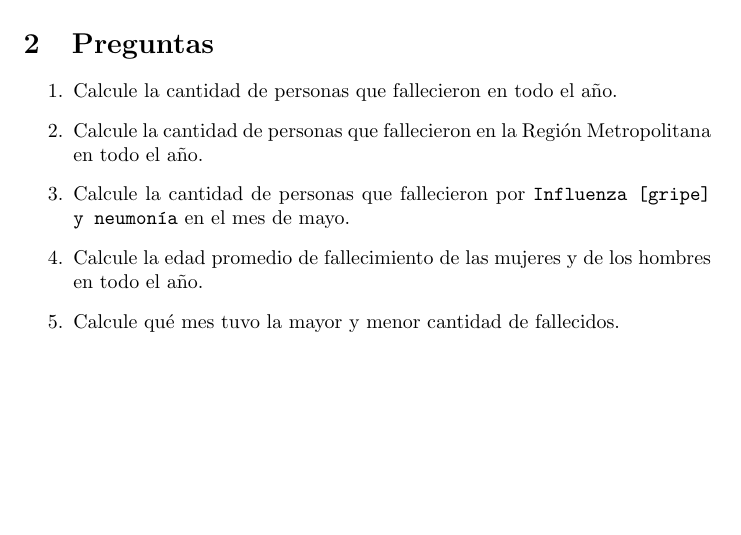
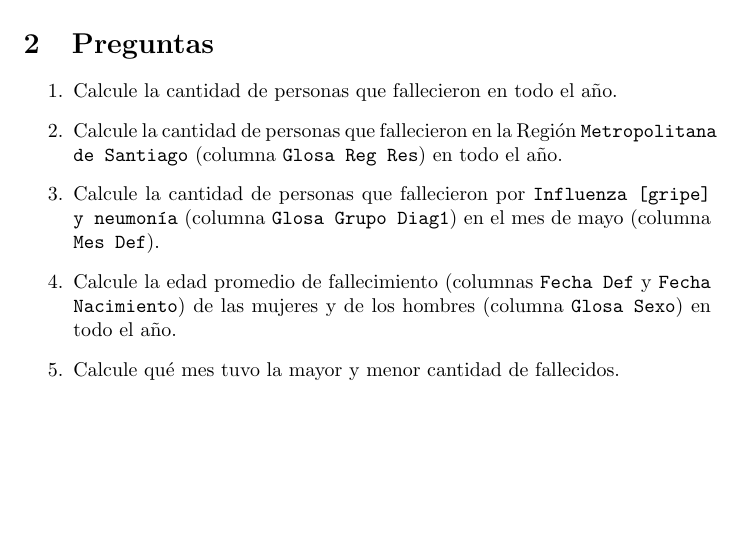
Before and after one commit to fvillena/matbio, a LaTeX document (labs/lab2.tex): part of the page, cut so that both start at the same text. Compiled offline with pdfLaTeX.

Commit message:
column names

```diff
--- a/labs/lab2.tex
+++ b/labs/lab2.tex
@@ -22,9 +22,9 @@ Adjunto encontrará los datos de defunciones del año 2018.
 
 \begin{enumerate}
     \item Calcule la cantidad de personas que fallecieron en todo el año.
-    \item Calcule la cantidad de personas que fallecieron en la Región Metropolitana en todo el año.
-    \item Calcule la cantidad de personas que fallecieron por \texttt{Influenza [gripe] y neumonía} en el mes de mayo.
-    \item Calcule la edad promedio de fallecimiento de las mujeres y de los hombres en todo el año.
+    \item Calcule la cantidad de personas que fallecieron en la Región \texttt{Metropolitana de Santiago} (columna \texttt{Glosa Reg Res}) en todo el año.
+    \item Calcule la cantidad de personas que fallecieron por \texttt{Influenza [gripe] y neumonía} (columna \texttt{Glosa Grupo Diag1}) en el mes de mayo (columna \texttt{Mes Def}).
+    \item Calcule la edad promedio de fallecimiento (columnas \texttt{Fecha Def} y \texttt{Fecha Nacimiento}) de las mujeres y de los hombres (columna \texttt{Glosa Sexo}) en todo el año.
     \item Calcule qué mes tuvo la mayor y menor cantidad de fallecidos.
 \end{enumerate}
 
```
